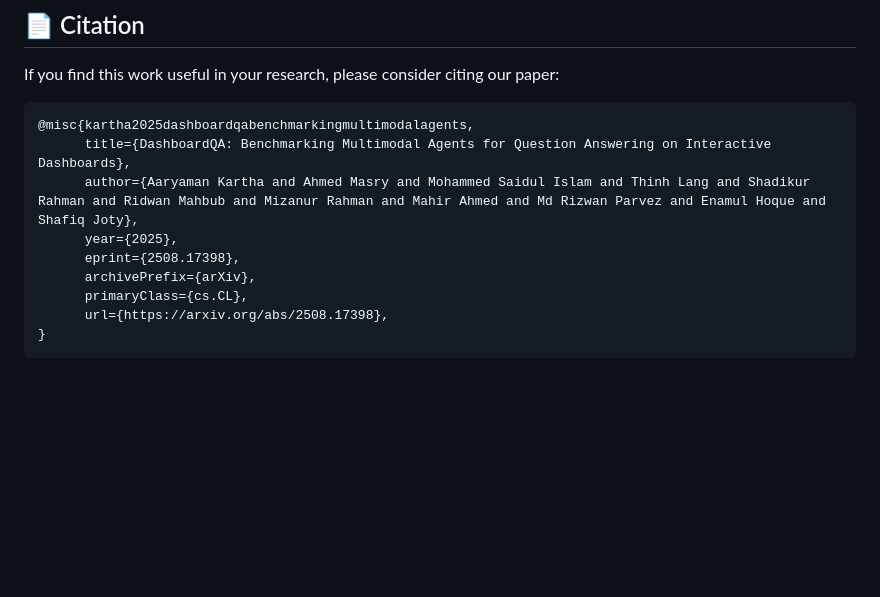
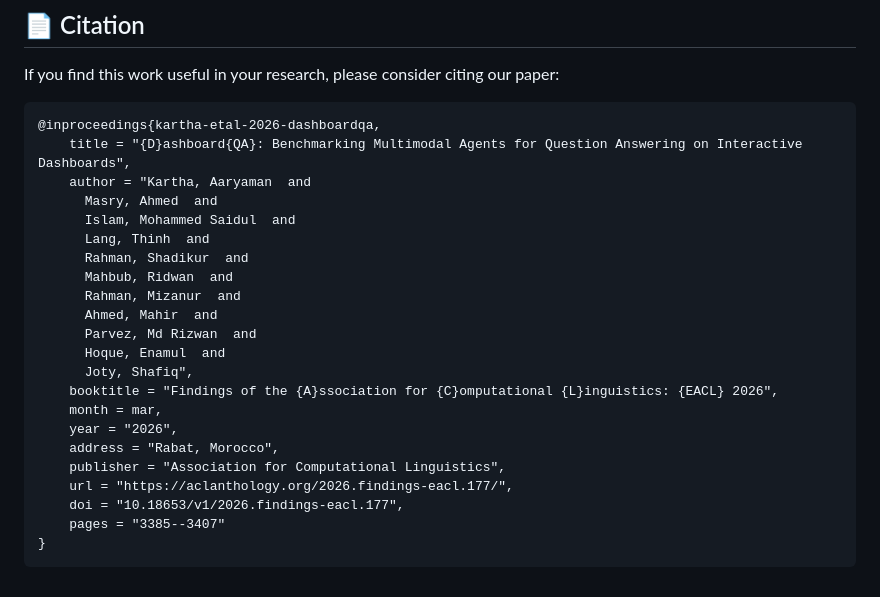
Before and after one commit to vis-nlp/DashboardQA, a Markdown page: README.md, the part around the change. Drawn GitHub-style; blank space fills up the shorter version.

````diff
--- a/README.md
+++ b/README.md
@@ -121,13 +121,26 @@ We extend our gratitude to the authors of [OSWorld](https://github.com/xlang-ai/
 If you find this work useful in your research, please consider citing our paper:
 
 ```bibtex
-@misc{kartha2025dashboardqabenchmarkingmultimodalagents,
-      title={DashboardQA: Benchmarking Multimodal Agents for Question Answering on Interactive Dashboards},
-      author={Aaryaman Kartha and Ahmed Masry and Mohammed Saidul Islam and Thinh Lang and Shadikur Rahman and Ridwan Mahbub and Mizanur Rahman and Mahir Ahmed and Md Rizwan Parvez and Enamul Hoque and Shafiq Joty},
-      year={2025},
-      eprint={2508.17398},
-      archivePrefix={arXiv},
-      primaryClass={cs.CL},
-      url={https://arxiv.org/abs/2508.17398},
+@inproceedings{kartha-etal-2026-dashboardqa,
+    title = "{D}ashboard{QA}: Benchmarking Multimodal Agents for Question Answering on Interactive Dashboards",
+    author = "Kartha, Aaryaman  and
+      Masry, Ahmed  and
+      Islam, Mohammed Saidul  and
+      Lang, Thinh  and
+      Rahman, Shadikur  and
+      Mahbub, Ridwan  and
+      Rahman, Mizanur  and
+      Ahmed, Mahir  and
+      Parvez, Md Rizwan  and
+      Hoque, Enamul  and
+      Joty, Shafiq",
+    booktitle = "Findings of the {A}ssociation for {C}omputational {L}inguistics: {EACL} 2026",
+    month = mar,
+    year = "2026",
+    address = "Rabat, Morocco",
+    publisher = "Association for Computational Linguistics",
+    url = "https://aclanthology.org/2026.findings-eacl.177/",
+    doi = "10.18653/v1/2026.findings-eacl.177",
+    pages = "3385--3407"
 }
 ```
````
